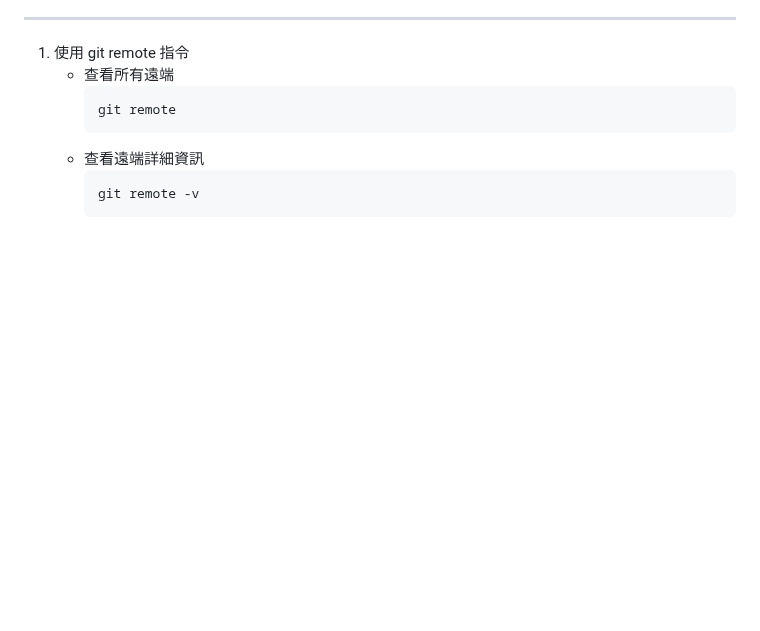
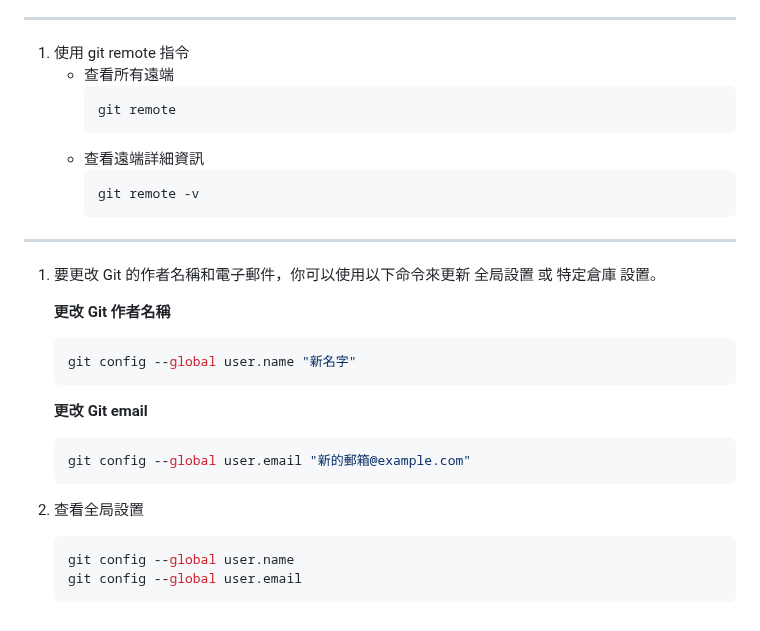
Before and after one commit to BurnettMiao/Miao-Learning-Notes, a Markdown page: Git and gitlab/git 指令解釋.md, the part around the change. Rendered like a GitHub page; blank space fills up the shorter version.

Commit message:
新增git 全局設置指令

````diff
--- a/Git and gitlab/git 指令解釋.md
+++ b/Git and gitlab/git 指令解釋.md
@@ -76,3 +76,26 @@ git commit -m "Stop tracking folder_name"
      ```bash
      git remote -v
      ```
+
+---
+
+1. 要更改 Git 的作者名稱和電子郵件，你可以使用以下命令來更新 全局設置 或 特定倉庫 設置。
+
+   **更改 Git 作者名稱**
+
+   ```bash
+   git config --global user.name "新名字"
+   ```
+
+   **更改 Git email**
+
+   ```bash
+   git config --global user.email "新的郵箱@example.com"
+   ```
+
+2. 查看全局設置
+
+   ```bash
+   git config --global user.name
+   git config --global user.email
+   ```
````
